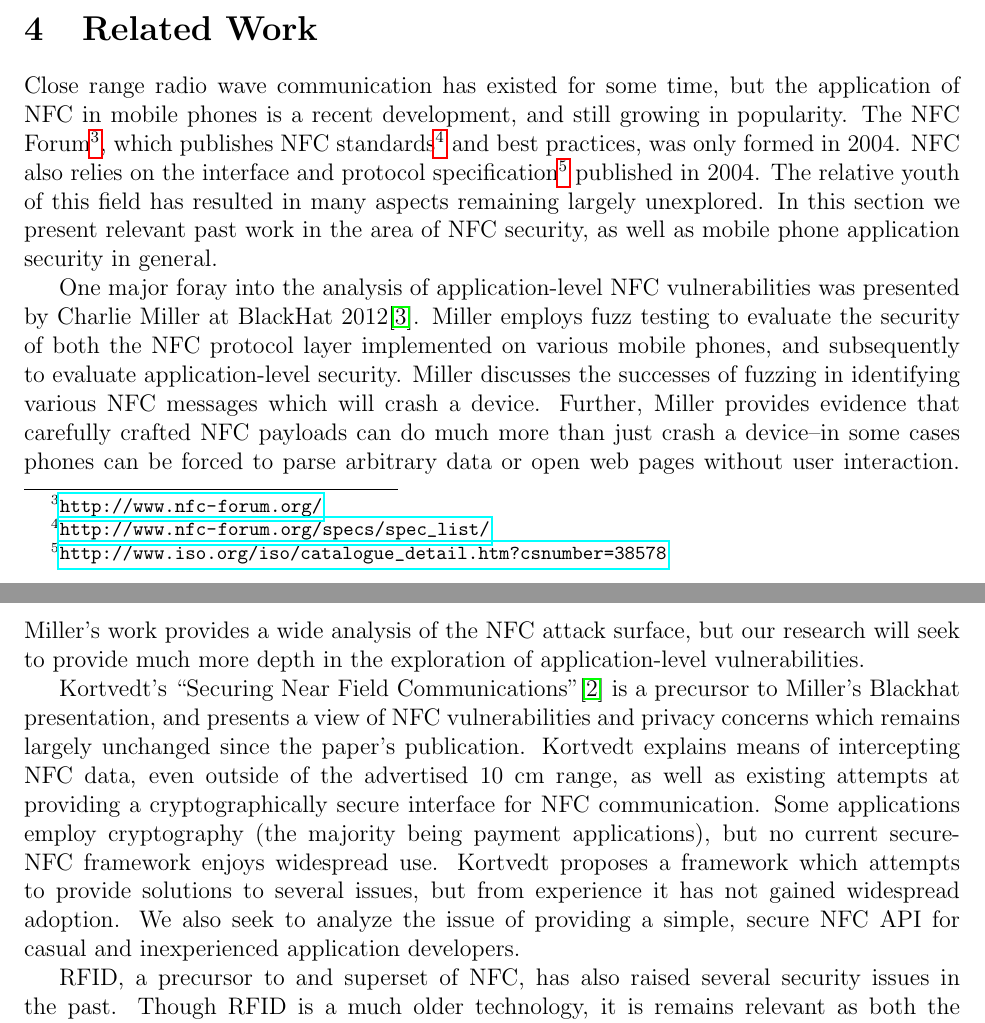
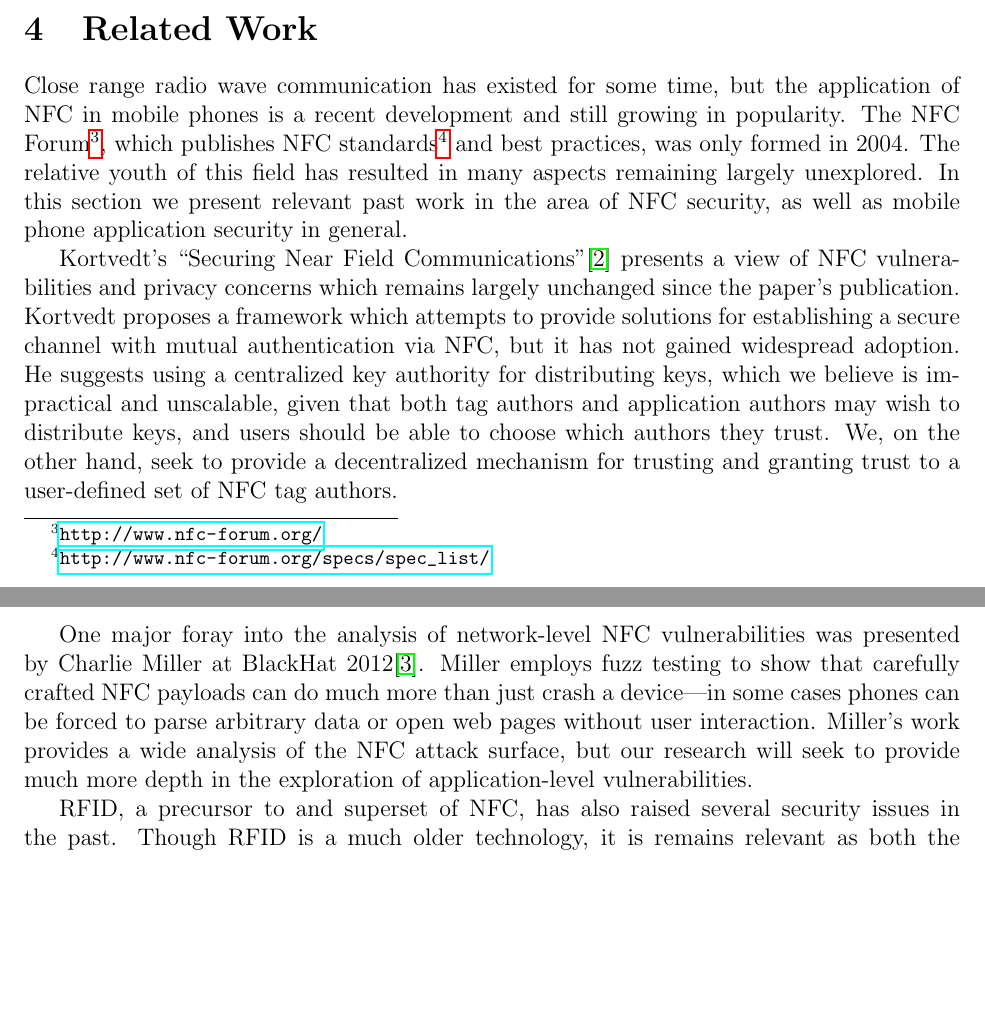
Before and after one commit to maxfeldman14/NFC, a LaTeX document (paper/cs261.tex): two parts of pages 4 and 5 of 10, joined at a grey line, cut so that both start at the same text, the shorter picture padded with empty space. Compiled offline with pdfLaTeX.

Commit message:
Major changes to related work section

```diff
--- a/paper/cs261.tex
+++ b/paper/cs261.tex
@@ -76,23 +76,26 @@ The last threat model we consider is that of an attacker creating his/her own ma
 
 
 \section{Related Work}
-Close range radio wave communication has existed for some time, but the application of NFC in mobile phones is a recent development, and still growing in popularity.
+Close range radio wave communication has existed for some time, but the application of NFC in mobile phones is a recent development and still growing in popularity.
 The NFC Forum\footnote{\url{http://www.nfc-forum.org/}}, which publishes NFC standards\footnote{\url{http://www.nfc-forum.org/specs/spec_list/}} and best practices, was only formed in 2004.
-NFC also relies on the interface and protocol specification\footnote{\url{http://www.iso.org/iso/catalogue_detail.htm?csnumber=38578}} published in 2004.
+%NFC also relies on the interface and protocol specification\footnote{\url{http://www.iso.org/iso/catalogue_detail.htm?csnumber=38578}} published in 2004.
 The relative youth of this field has resulted in many aspects remaining largely unexplored.
 In this section we present relevant past work in the area of NFC security, as well as mobile phone application security in general.
 
-One major foray into the analysis of application-level NFC vulnerabilities was presented by Charlie Miller at BlackHat 2012\cite{miller2012}.
-Miller employs fuzz testing to evaluate the security of both the NFC protocol layer implemented on various mobile phones, and subsequently to evaluate application-level security.
-Miller discusses the successes of fuzzing in identifying various NFC messages which will crash a device.
-Further, Miller provides evidence that carefully crafted NFC payloads can do much more than just crash a device--in some cases phones can be forced to parse arbitrary data or open web pages without user interaction.
+Kortvedt's ``Securing Near Field Communications''\cite{kortvedt2009} presents a view of NFC vulnerabilities and privacy concerns which remains largely unchanged since the paper's publication.
+%Kortvedt explains a means of intercepting NFC data, even outside of the advertised 10 cm range. %, as well as existing attempts at providing a cryptographically secure interface for NFC communication.
+%Some applications employ cryptography (the majority being payment applications), but mostly as a means of authenticating users and thwarting malicious users. %, but no current secure-NFC framework enjoys widespread use.
+Kortvedt proposes a framework which attempts to provide solutions for establishing a secure channel with mutual authentication via NFC, but it has not gained widespread adoption.
+He suggests using a centralized key authority for distributing keys, which we believe is impractical and unscalable, given that both tag authors and application authors may wish to distribute keys, and users should be able to choose which authors they trust.
+%We also seek to analyze the issue of providing a simple, secure NFC API for casual and inexperienced application developers.
+We, on the other hand, seek to provide a decentralized mechanism for trusting and granting trust to a user-defined set of NFC tag authors.
+
+One major foray into the analysis of network-level NFC vulnerabilities was presented by Charlie Miller at BlackHat 2012\cite{miller2012}.
+%Miller employs fuzz testing to evaluate the security of both the NFC protocol layer implemented on various mobile phones, and subsequently to evaluate network-level security.
+%Miller discusses the successes of fuzzing in identifying various NFC messages which will crash a device.
+%Further, Miller provides evidence that carefully crafted NFC payloads can do much more than just crash a device--in some cases phones can be forced to parse arbitrary data or open web pages without user interaction.
+Miller employs fuzz testing to show that carefully crafted NFC payloads can do much more than just crash a device---in some cases phones can be forced to parse arbitrary data or open web pages without user interaction.
 Miller's work provides a wide analysis of the NFC attack surface, but our research will seek to provide much more depth in the exploration of application-level vulnerabilities.
-
-Kortvedt's ``Securing Near Field Communications''\cite{kortvedt2009} is a precursor to Miller's Blackhat presentation, and presents a view of NFC vulnerabilities and privacy concerns which remains largely unchanged since the paper's publication.
-Kortvedt explains means of intercepting NFC data, even outside of the advertised 10 cm range, as well as existing attempts at providing a cryptographically secure interface for NFC communication.
-Some applications employ cryptography (the majority being payment applications), but no current secure-NFC framework enjoys widespread use.
-Kortvedt proposes a framework which attempts to provide solutions to several issues, but from experience it has not gained widespread adoption.
-We also seek to analyze the issue of providing a simple, secure NFC API for casual and inexperienced application developers.
 
 RFID, a precursor to and superset of NFC, has also raised several security issues in the past.
 Though RFID is a much older technology, it is remains relevant as both the foundation for NFC, and as a technology which is still employed in various applications (most prominently touch-activated credit cards).
```
Also changed, not shown: paper/cs261.bib (+9 -0 lines).
